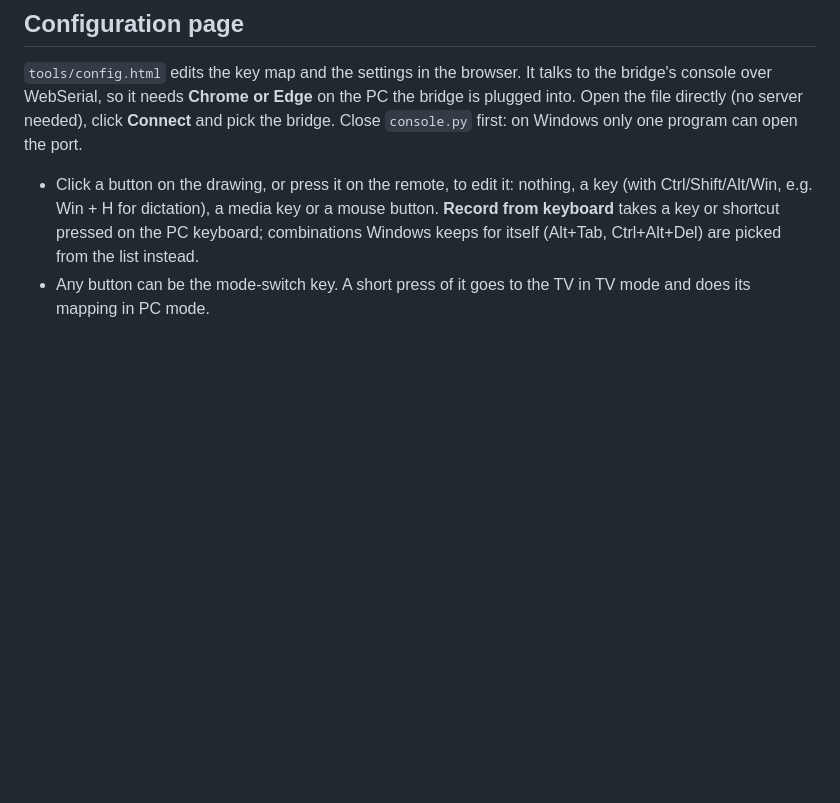
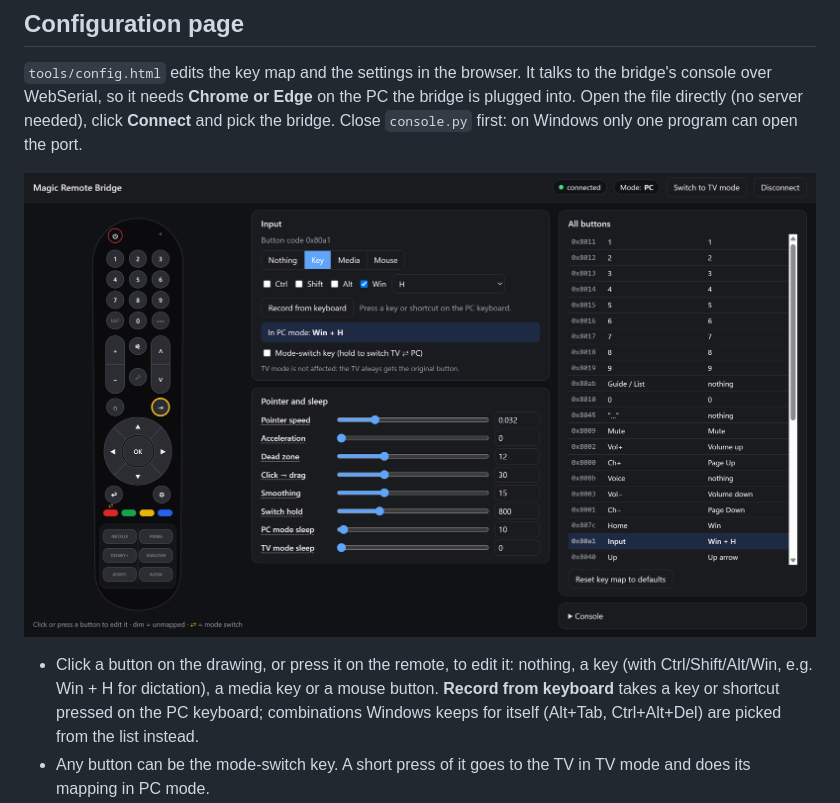
Before and after one commit to wittenbe/magic-remote-bridge, a Markdown page: docs/usage.md, the part around the change. Rendered like a GitHub page; pictures changed too: docs/img/config-page.png (added); blank space fills up the shorter version.

```diff
--- a/docs/usage.md
+++ b/docs/usage.md
@@ -47,6 +47,8 @@ WebSerial, so it needs **Chrome or Edge** on the PC the bridge is plugged into.
 needed), click **Connect** and pick the bridge. Close `console.py` first: on Windows only one program can open
 the port.
 
+![Configuration page](img/config-page.png)
+
 - Click a button on the drawing, or press it on the remote, to edit it: nothing, a key (with Ctrl/Shift/Alt/Win,
   e.g. Win + H for dictation), a media key or a mouse button. **Record from keyboard** takes a key or shortcut
   pressed on the PC keyboard; combinations Windows keeps for itself (Alt+Tab, Ctrl+Alt+Del) are picked from the
```
Also changed, not shown: README.md (+2 -0 lines).
